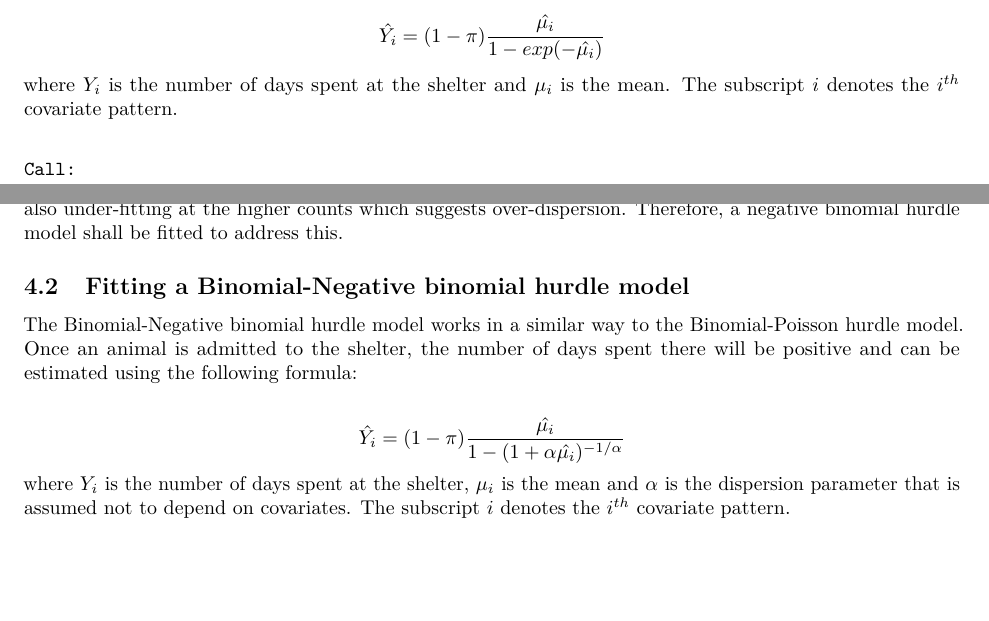
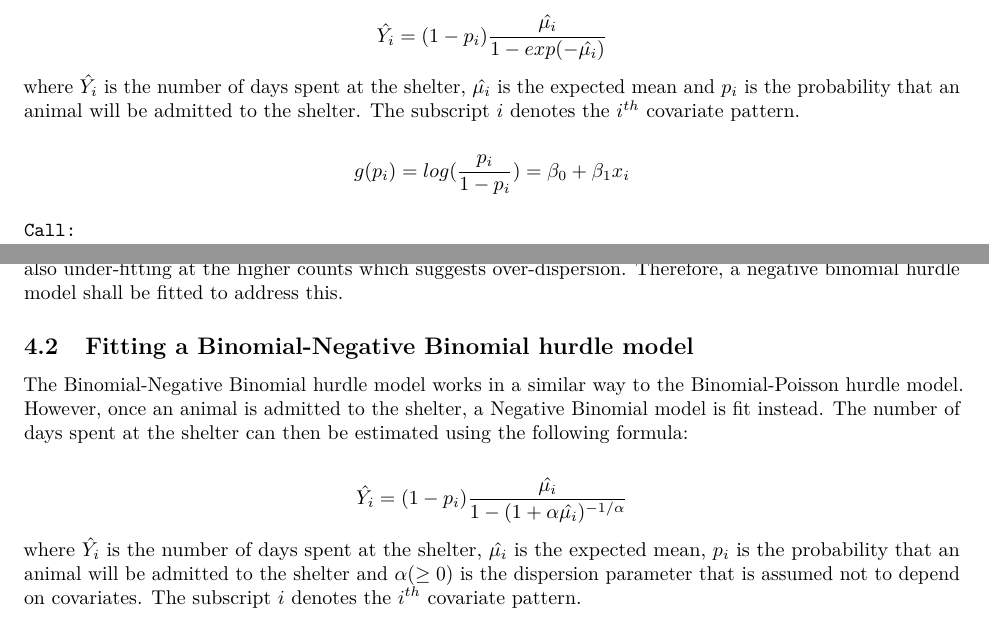
Before and after one commit to rrachaelwatson/DAS2022-Group-10, an R Markdown document (Group_10_Analysis (1.0).Rmd): two parts of pages 10 and 11 of 14, joined at a grey line, cut so that both start at the same text, the shorter picture padded with empty space. Rendered offline with R 4.5, knitr and Pandoc, then LaTeX, with nearby package versions; some code elsewhere in the file could not run offline.

Commit message:
Updated formulas

````diff
--- a/Group_10_Analysis (1.0).Rmd
+++ b/Group_10_Analysis (1.0).Rmd
@@ -224,6 +224,8 @@ Now a Binomial-Poisson hurdle model is fit to the data. A Binomial model is firs
 
-$$ \hat{Y_i} =  (1-\pi)\frac{\hat{\mu_i}}{1-exp(-\hat{\mu_i})}$$
-where $Y_i$ is the number of days spent at the shelter and $\mu_i$ is the mean. The subscript $i$ denotes the $i^{th}$ covariate pattern.
+$$ \hat{Y_i} =  (1-p_i)\frac{\hat{\mu_i}}{1-exp(-\hat{\mu_i})}$$
+where $\hat{Y_i}$ is the number of days spent at the shelter, $\hat{\mu_i}$ is the expected mean and $p_i$ is the probability that an animal will be admitted to the shelter. The subscript $i$ denotes the $i^{th}$ covariate pattern.
+
+$$ g(p_i) = log(\frac{p_i}{1-p_i}) = \beta_0 + \beta_1x_i $$
 
 ```{r Poisson Hurdle model}
 hurdle_model <- hurdle(time_at_shelter ~ ., data = data10, zero.dist = "binomial", dist = "poisson")
@@ -235,12 +237,12 @@ rootogram(hurdle_model, max = max(data10$time_at_shelter))
 ```
 In Figure \ref{fig:binomial_hurdle_rootogram} counts 1,2 and 4 are being severely under-fitted, while 6-9 are being over-fitted. There is also under-fitting at the higher counts which suggests over-dispersion. Therefore, a negative binomial hurdle model shall be fitted to address this.
 
-## Fitting a Binomial-Negative binomial hurdle model
+## Fitting a Binomial-Negative Binomial hurdle model
 ```{r fit negative binomial hurdle model}
 hurdle_model_nb <- hurdle(time_at_shelter ~ ., data = data10, zero.dist = "binomial", dist = "negbin")
 ```
 
-The Binomial-Negative binomial hurdle model works in a similar way to the Binomial-Poisson hurdle model. Once an animal is admitted to the shelter, the number of days spent there will be positive and can be estimated using the following formula:
+The Binomial-Negative Binomial hurdle model works in a similar way to the Binomial-Poisson hurdle model. However, once an animal is admitted to the shelter, a Negative Binomial model is fit instead. The number of days spent at the shelter can then be estimated using the following formula:
 
-$$ \hat{Y_i} = (1-\pi)\frac{\hat{\mu_i}}{1-(1+\alpha\hat{\mu_i})^{-1/\alpha}} $$
-where $Y_i$ is the number of days spent at the shelter, $\mu_i$ is the mean and $\alpha$ is the dispersion parameter that is assumed not to depend on covariates. The subscript $i$ denotes the $i^{th}$ covariate pattern.
+$$ \hat{Y_i} = (1-p_i)\frac{\hat{\mu_i}}{1-(1+\alpha\hat{\mu_i})^{-1/\alpha}} $$
+where $\hat{Y_i}$ is the number of days spent at the shelter, $\hat{\mu_i}$ is the expected mean, $p_i$ is the probability that an animal will be admitted to the shelter and $\alpha (\geq 0)$ is the dispersion parameter that is assumed not to depend on covariates. The subscript $i$ denotes the $i^{th}$ covariate pattern.
````
Also changed, not shown: Group_10_Analysis--1.0-.pdf, Group_10_Analysis (1.0).Rmd (7 more changed lines).
